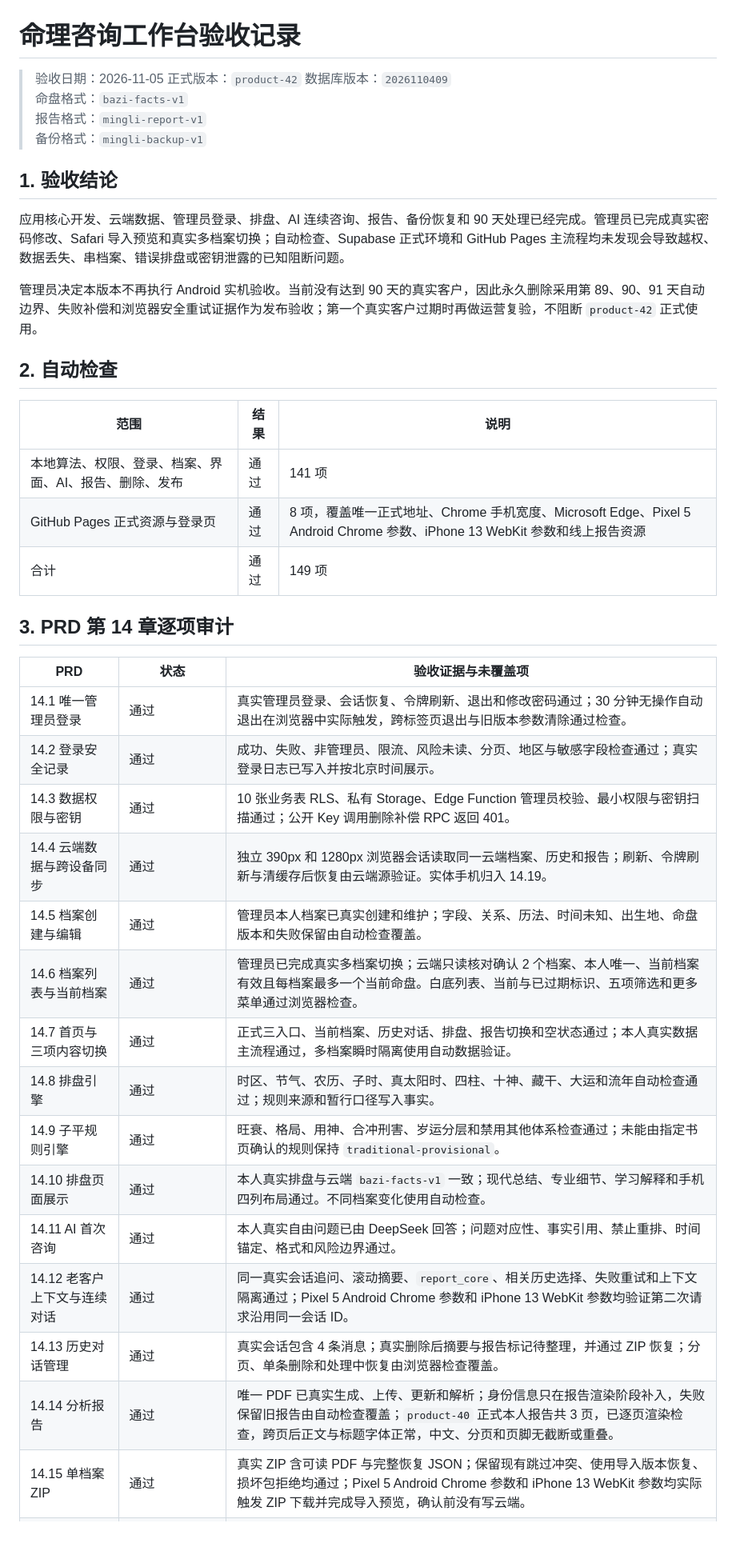
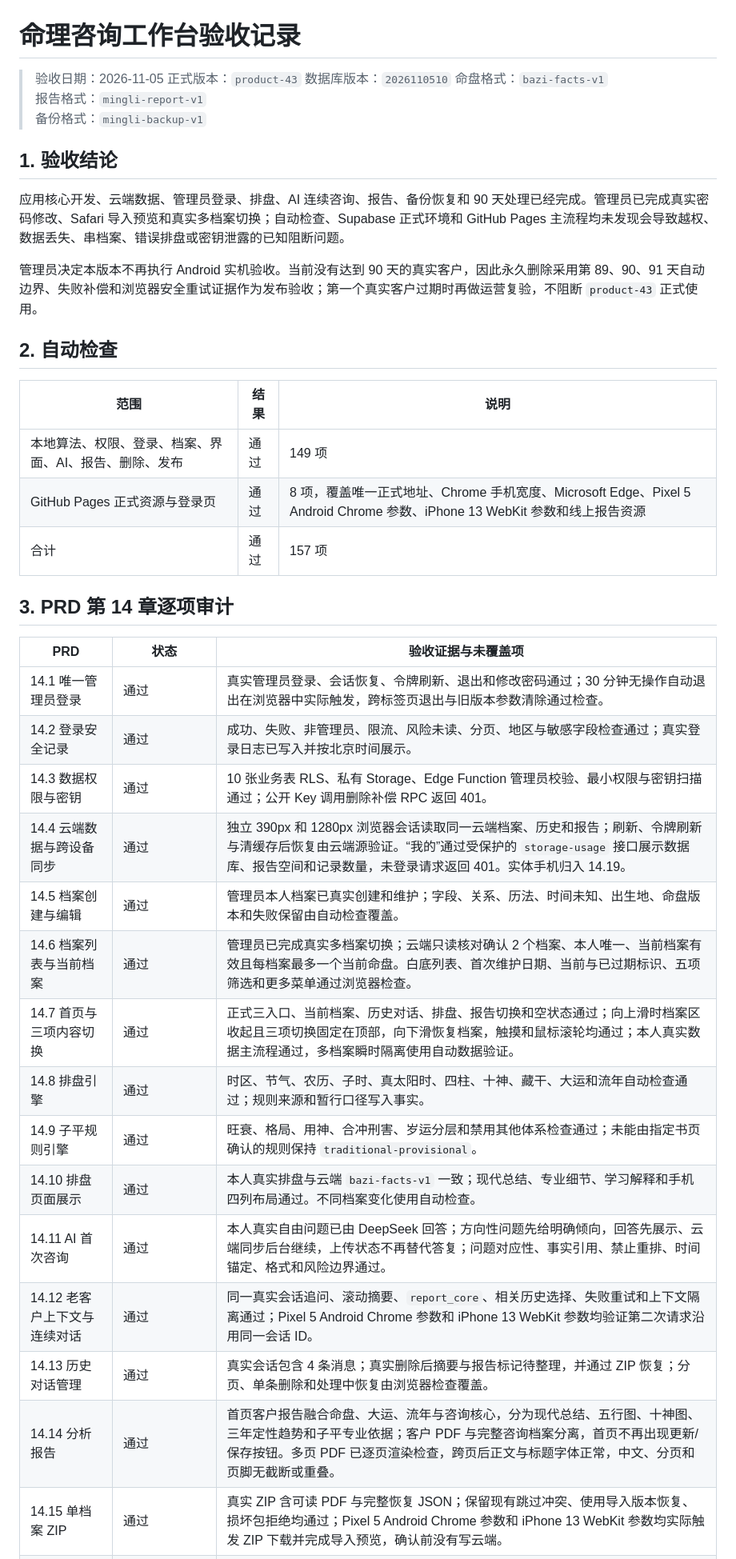
Before and after one commit to 6FLong/mingli, a Markdown page: ACCEPTANCE_REPORT.md, the part around one of its changes. Shown at 80% size. Drawn GitHub-style; blank space fills up the shorter version.

Commit message:
Record product-43 acceptance

```diff
--- a/ACCEPTANCE_REPORT.md
+++ b/ACCEPTANCE_REPORT.md
@@ -1,8 +1,8 @@
 # 命理咨询工作台验收记录
 
 > 验收日期：2026-11-05
-> 正式版本：`product-42`
-> 数据库版本：`2026110409`
+> 正式版本：`product-43`
+> 数据库版本：`2026110510`
 > 命盘格式：`bazi-facts-v1`
 > 报告格式：`mingli-report-v1`
 > 备份格式：`mingli-backup-v1`
@@ -11,15 +11,15 @@
 
 应用核心开发、云端数据、管理员登录、排盘、AI 连续咨询、报告、备份恢复和 90 天处理已经完成。管理员已完成真实密码修改、Safari 导入预览和真实多档案切换；自动检查、Supabase 正式环境和 GitHub Pages 主流程均未发现会导致越权、数据丢失、串档案、错误排盘或密钥泄露的已知阻断问题。
 
-管理员决定本版本不再执行 Android 实机验收。当前没有达到 90 天的真实客户，因此永久删除采用第 89、90、91 天自动边界、失败补偿和浏览器安全重试证据作为发布验收；第一个真实客户过期时再做运营复验，不阻断 `product-42` 正式使用。
+管理员决定本版本不再执行 Android 实机验收。当前没有达到 90 天的真实客户，因此永久删除采用第 89、90、91 天自动边界、失败补偿和浏览器安全重试证据作为发布验收；第一个真实客户过期时再做运营复验，不阻断 `product-43` 正式使用。
 
 ## 2. 自动检查
 
 | 范围 | 结果 | 说明 |
 | --- | --- | --- |
-| 本地算法、权限、登录、档案、界面、AI、报告、删除、发布 | 通过 | 141 项 |
+| 本地算法、权限、登录、档案、界面、AI、报告、删除、发布 | 通过 | 149 项 |
 | GitHub Pages 正式资源与登录页 | 通过 | 8 项，覆盖唯一正式地址、Chrome 手机宽度、Microsoft Edge、Pixel 5 Android Chrome 参数、iPhone 13 WebKit 参数和线上报告资源 |
-| 合计 | 通过 | 149 项 |
+| 合计 | 通过 | 157 项 |
 
 ## 3. PRD 第 14 章逐项审计
 
@@ -28,15 +28,15 @@
 | 14.1 唯一管理员登录 | 通过 | 真实管理员登录、会话恢复、令牌刷新、退出和修改密码通过；30 分钟无操作自动退出在浏览器中实际触发，跨标签页退出与旧版本参数清除通过检查。 |
 | 14.2 登录安全记录 | 通过 | 成功、失败、非管理员、限流、风险未读、分页、地区与敏感字段检查通过；真实登录日志已写入并按北京时间展示。 |
 | 14.3 数据权限与密钥 | 通过 | 10 张业务表 RLS、私有 Storage、Edge Function 管理员校验、最小权限与密钥扫描通过；公开 Key 调用删除补偿 RPC 返回 401。 |
-| 14.4 云端数据与跨设备同步 | 通过 | 独立 390px 和 1280px 浏览器会话读取同一云端档案、历史和报告；刷新、令牌刷新与清缓存后恢复由云端源验证。实体手机归入 14.19。 |
+| 14.4 云端数据与跨设备同步 | 通过 | 独立 390px 和 1280px 浏览器会话读取同一云端档案、历史和报告；刷新、令牌刷新与清缓存后恢复由云端源验证。“我的”通过受保护的 `storage-usage` 接口展示数据库、报告空间和记录数量，未登录请求返回 401。实体手机归入 14.19。 |
 | 14.5 档案创建与编辑 | 通过 | 管理员本人档案已真实创建和维护；字段、关系、历法、时间未知、出生地、命盘版本和失败保留由自动检查覆盖。 |
-| 14.6 档案列表与当前档案 | 通过 | 管理员已完成真实多档案切换；云端只读核对确认 2 个档案、本人唯一、当前档案有效且每档案最多一个当前命盘。白底列表、当前与已过期标识、五项筛选和更多菜单通过浏览器检查。 |
-| 14.7 首页与三项内容切换 | 通过 | 正式三入口、当前档案、历史对话、排盘、报告切换和空状态通过；本人真实数据主流程通过，多档案瞬时隔离使用自动数据验证。 |
+| 14.6 档案列表与当前档案 | 通过 | 管理员已完成真实多档案切换；云端只读核对确认 2 个档案、本人唯一、当前档案有效且每档案最多一个当前命盘。白底列表、首次维护日期、当前与已过期标识、五项筛选和更多菜单通过浏览器检查。 |
+| 14.7 首页与三项内容切换 | 通过 | 正式三入口、当前档案、历史对话、排盘、报告切换和空状态通过；向上滑时档案区收起且三项切换固定在顶部，向下滑恢复档案，触摸和鼠标滚轮均通过；本人真实数据主流程通过，多档案瞬时隔离使用自动数据验证。 |
 | 14.8 排盘引擎 | 通过 | 时区、节气、农历、子时、真太阳时、四柱、十神、藏干、大运和流年自动检查通过；规则来源和暂行口径写入事实。 |
 | 14.9 子平规则引擎 | 通过 | 旺衰、格局、用神、合冲刑害、岁运分层和禁用其他体系检查通过；未能由指定书页确认的规则保持 `traditional-provisional`。 |
 | 14.10 排盘页面展示 | 通过 | 本人真实排盘与云端 `bazi-facts-v1` 一致；现代总结、专业细节、学习解释和手机四列布局通过。不同档案变化使用自动检查。 |
-| 14.11 AI 首次咨询 | 通过 | 本人真实自由问题已由 DeepSeek 回答；问题对应性、事实引用、禁止重排、时间锚定、格式和风险边界通过。 |
+| 14.11 AI 首次咨询 | 通过 | 本人真实自由问题已由 DeepSeek 回答；方向性问题先给明确倾向，回答先展示、云端同步后台继续，上传状态不再替代答复；问题对应性、事实引用、禁止重排、时间锚定、格式和风险边界通过。 |
 | 14.12 老客户上下文与连续对话 | 通过 | 同一真实会话追问、滚动摘要、`report_core`、相关历史选择、失败重试和上下文隔离通过；Pixel 5 Android Chrome 参数和 iPhone 13 WebKit 参数均验证第二次请求沿用同一会话 ID。 |
 | 14.13 历史对话管理 | 通过 | 真实会话包含 4 条消息；真实删除后摘要与报告标记待整理，并通过 ZIP 恢复；分页、单条删除和处理中恢复由浏览器检查覆盖。 |
-| 14.14 分析报告 | 通过 | 唯一 PDF 已真实生成、上传、更新和解析；身份信息只在报告渲染阶段补入，失败保留旧报告由自动检查覆盖；`product-40` 正式本人报告共 3 页，已逐页渲染检查，跨页后正文与标题字体正常，中文、分页和页脚无截断或重叠。 |
+| 14.14 分析报告 | 通过 | 首页客户报告融合命盘、大运、流年与咨询核心，分为现代总结、五行图、十神图、三年定性趋势和子平专业依据；客户 PDF 与完整咨询档案分离，首页不再出现更新/保存按钮。多页 PDF 已逐页渲染检查，跨页后正文与标题字体正常，中文、分页和页脚无截断或重叠。 |
 | 14.15 单档案 ZIP | 通过 | 真实 ZIP 含可读 PDF 与完整恢复 JSON；保留现有跳过冲突、使用导入版本恢复、损坏包拒绝均通过；Pixel 5 Android Chrome 参数和 iPhone 13 WebKit 参数均实际触发 ZIP 下载并完成导入预览，确认前没有写云端。 |
```
Also changed, not shown: other parts of ACCEPTANCE_REPORT.md (+12 -5 lines), DEVELOPMENT_PLAN.md (+6 -6 lines).
